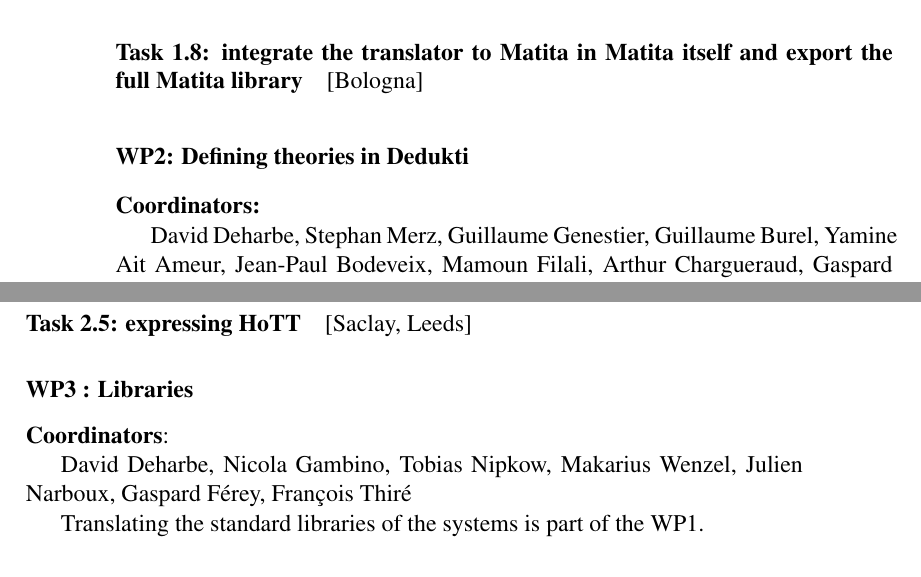
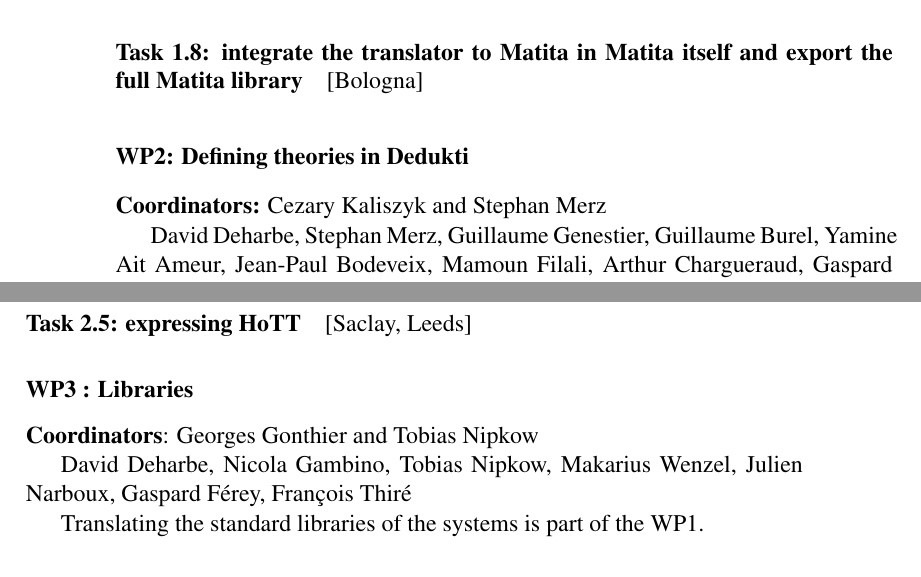
Before and after one commit to EUProofInfra/EUProofInfra, a LaTeX thesis (proposal/infraia/main.tex, which reads proposal/infraia/wp2.tex, proposal/infraia/wp3.tex): two parts of pages 22 and 25 of 35, joined at a grey line, cut so that both start at the same text. Compiled offline with pdfLaTeX.

Commit message:
coordinators

```diff
--- a/proposal/infraia/wp2.tex
+++ b/proposal/infraia/wp2.tex
@@ -1,7 +1,4 @@
-{\bf Coordinators:}
-
-%Merz
-%Kaliszyk ?
+{\bf Coordinators:} Cezary Kaliszyk and Stephan Merz
 
 David Deharbe, Stephan Merz, Guillaume Genestier, Guillaume
 Burel, Yamine Ait Ameur, Jean-Paul Bodeveix, Mamoun Filali, Arthur
--- a/proposal/infraia/wp3.tex
+++ b/proposal/infraia/wp3.tex
@@ -1,8 +1,4 @@
-
-{\bf Coordinators}:
-
-%Nipkow
-%Gonthier (?)
+{\bf Coordinators}: Georges Gonthier and Tobias Nipkow
 
 David Deharbe, Nicola Gambino, Tobias Nipkow, Makarius Wenzel,
 Julien Narboux, Gaspard Férey, François Thiré
```
Also changed, not shown: proposal/infraia/wp4.tex (+1 -1 lines), proposal/infraia/wp5.tex (+1 -1 lines), proposal/infraia/wp6.tex (+1 -1 lines).
